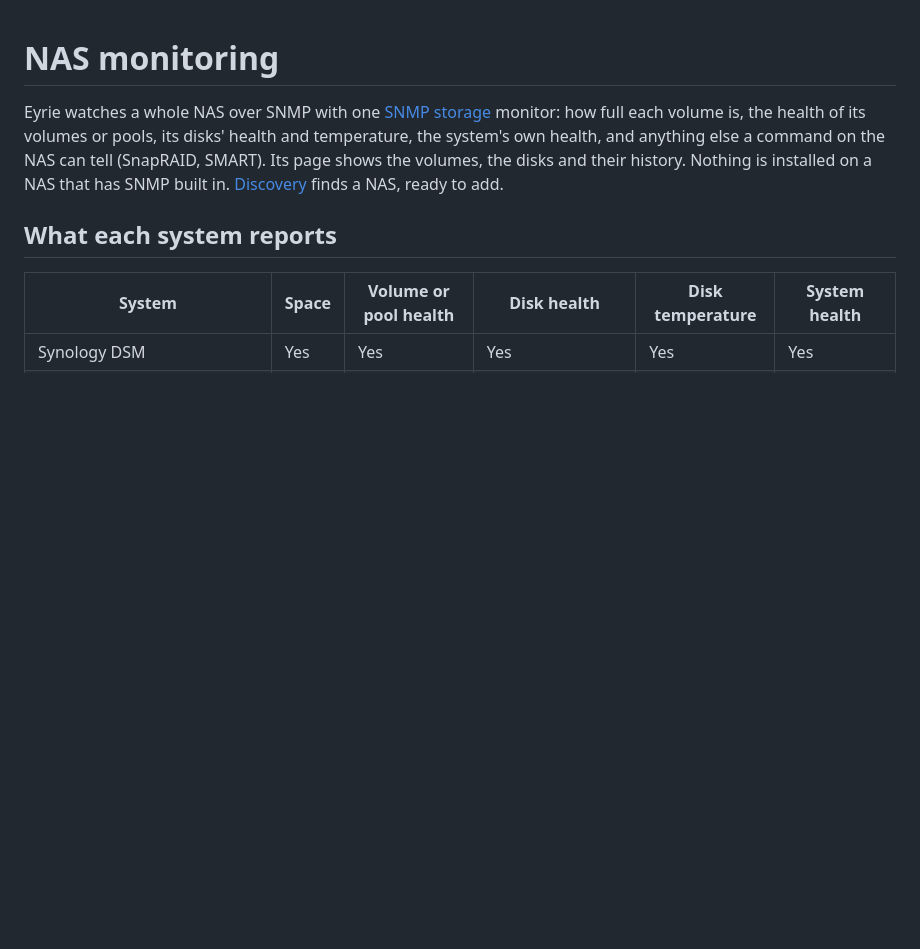
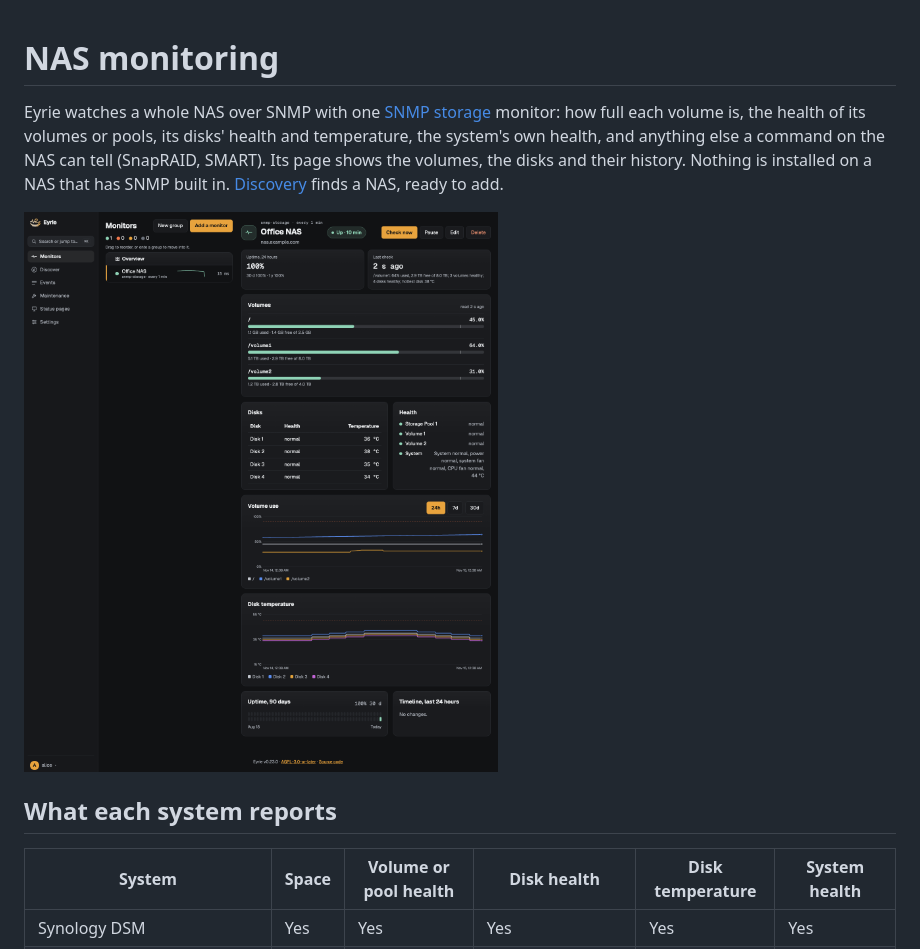
Before and after one commit to zjcochran/eyrie, a Markdown page: docs/user/nas.md, the part around the change. Rendered like a GitHub page; pictures changed too: docs/images/nas-dark.png (added); blank space fills up the shorter version.

Commit message:
Show a NAS's volumes by path, and add its page to the guide
Co-Authored-By: Claude Opus 5.5 <noreply@anthropic.com>

```diff
--- a/docs/user/nas.md
+++ b/docs/user/nas.md
@@ -7,6 +7,8 @@ the system's own health, and anything else a command on the NAS can tell
 (SnapRAID, SMART). Its page shows the volumes, the disks and their
 history. Nothing is installed on a NAS that has SNMP built in.
 [Discovery](discovery.md#nas-storage-snmp) finds a NAS, ready to add.
+
+![An SNMP storage monitor's page: each volume's use, the disks' health and temperature, the health of the pools and the system, and charts of volume use and disk temperature over 24 hours](../images/nas-dark.png)
 
 ## What each system reports
 
```
Also changed, not shown: docs/user/monitors.md (+7 -3 lines), 2 other files.
